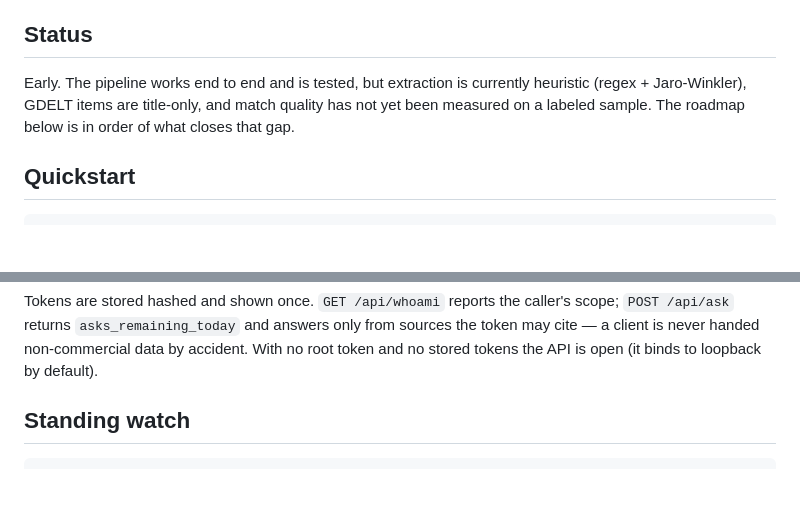
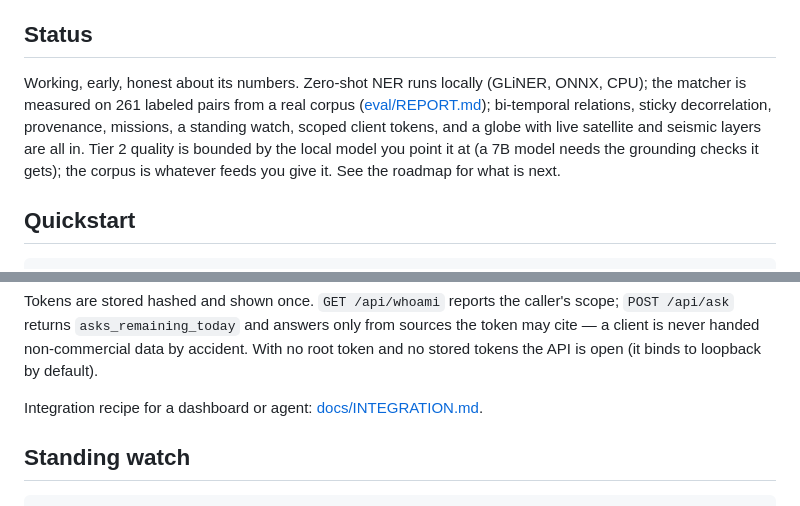
Before and after one commit to KingBodhi/enargeia, a Markdown page: README.md, 2 parts joined by grey strips. Drawn GitHub-style; blank space fills up the shorter version.

```diff
--- a/README.md
+++ b/README.md
@@ -20,9 +20,12 @@ tier usually skips:
 
 ## Status
 
-Early. The pipeline works end to end and is tested, but extraction is currently heuristic
-(regex + Jaro-Winkler), GDELT items are title-only, and match quality has not yet been measured
-on a labeled sample. The roadmap below is in order of what closes that gap.
+Working, early, honest about its numbers. Zero-shot NER runs locally (GLiNER, ONNX, CPU); the
+matcher is measured on 261 labeled pairs from a real corpus ([eval/REPORT.md](eval/REPORT.md));
+bi-temporal relations, sticky decorrelation, provenance, missions, a standing watch, scoped
+client tokens, and a globe with live satellite and seismic layers are all in. Tier 2 quality
+is bounded by the local model you point it at (a 7B model needs the grounding checks it gets);
+the corpus is whatever feeds you give it. See the roadmap for what is next.
 
 ## Quickstart
 
@@ -88,6 +91,8 @@ Tokens are stored hashed and shown once. `GET /api/whoami` reports the caller's
 `POST /api/ask` returns `asks_remaining_today` and answers only from sources the token may
 cite — a client is never handed non-commercial data by accident. With no root token and no
 stored tokens the API is open (it binds to loopback by default).
+
+Integration recipe for a dashboard or agent: [docs/INTEGRATION.md](docs/INTEGRATION.md).
 
 ## Standing watch
 
```
Also changed, not shown: docs/INTEGRATION.md (added, +95 -0 lines).
